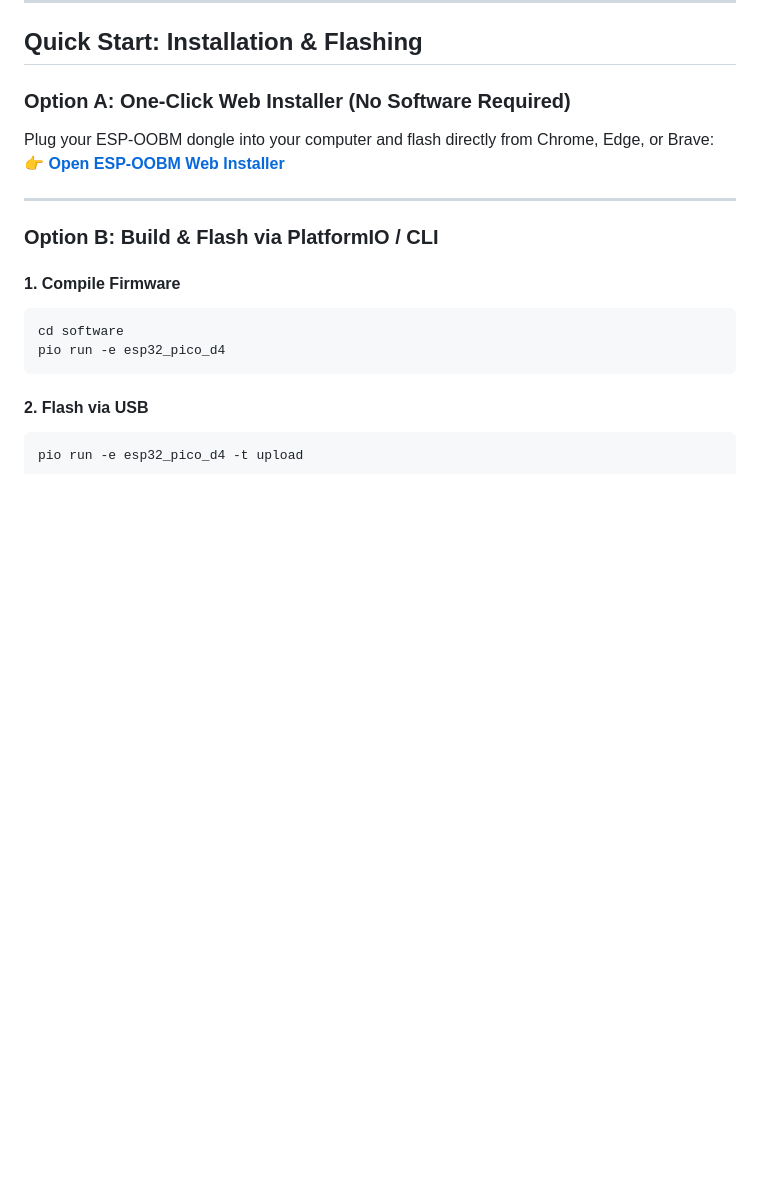
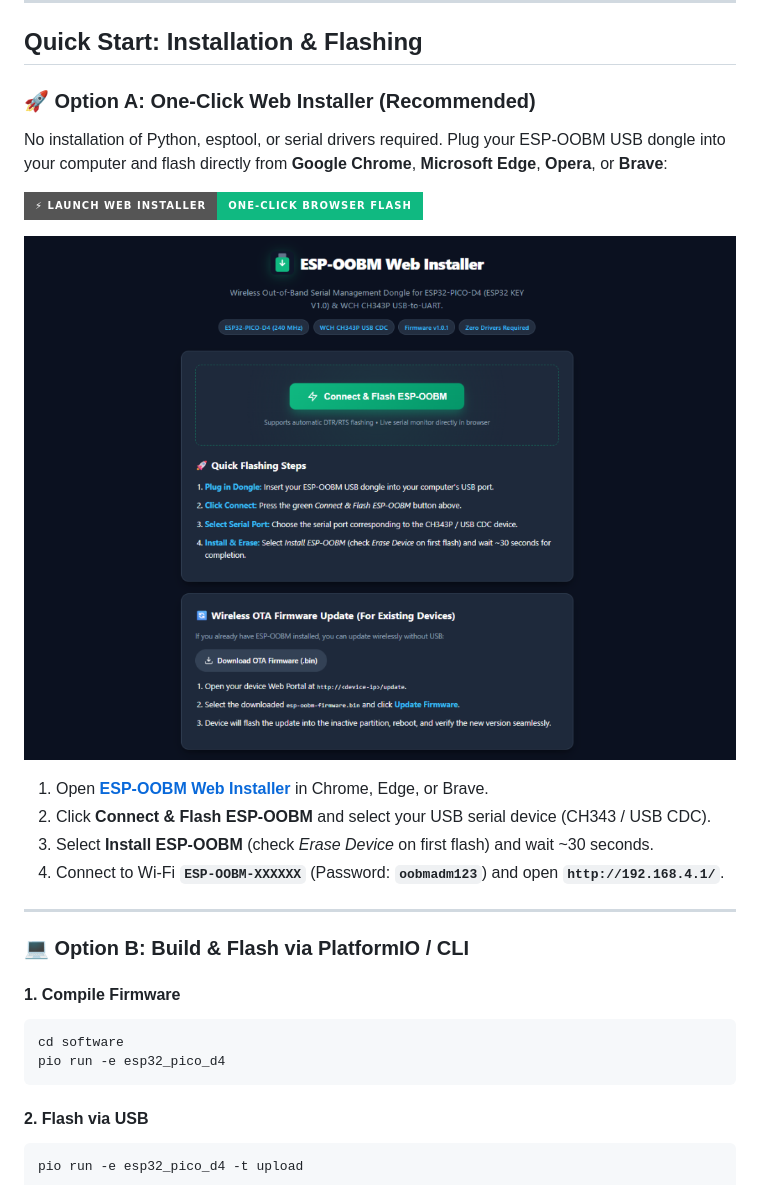
Before and after one commit to stanoba/ESP-OOBM, a Markdown page: README.md, the part around the change. GitHub-like rendering; pictures changed too: assets/ui-webflasher.png (added); badges without logos; blank space fills up the shorter version.

Commit message:
Highlight Web Installer in README with screenshot and launch button

````diff
--- a/README.md
+++ b/README.md
@@ -68,13 +68,22 @@ flowchart LR
 
 ## Quick Start: Installation & Flashing
 
-### Option A: One-Click Web Installer (No Software Required)
-Plug your ESP-OOBM dongle into your computer and flash directly from Chrome, Edge, or Brave:
-👉 **[Open ESP-OOBM Web Installer](https://stanoba.github.io/ESP-OOBM/webflasher/)**
+### 🚀 Option A: One-Click Web Installer (Recommended)
+
+No installation of Python, esptool, or serial drivers required. Plug your ESP-OOBM USB dongle into your computer and flash directly from **Google Chrome**, **Microsoft Edge**, **Opera**, or **Brave**:
+
+[![Launch Web Installer](https://img.shields.io/badge/⚡_Launch_Web_Installer-One--Click_Browser_Flash-10b981?style=for-the-badge&logo=googlechrome&logoColor=white)](https://stanoba.github.io/ESP-OOBM/webflasher/)
+
+[![ESP-OOBM Web Installer](assets/ui-webflasher.png)](https://stanoba.github.io/ESP-OOBM/webflasher/)
+
+1. Open **[ESP-OOBM Web Installer](https://stanoba.github.io/ESP-OOBM/webflasher/)** in Chrome, Edge, or Brave.
+2. Click **Connect & Flash ESP-OOBM** and select your USB serial device (CH343 / USB CDC).
+3. Select **Install ESP-OOBM** (check *Erase Device* on first flash) and wait ~30 seconds.
+4. Connect to Wi-Fi **`ESP-OOBM-XXXXXX`** (Password: **`oobmadm123`**) and open **`http://192.168.4.1/`**.
 
 ---
 
-### Option B: Build & Flash via PlatformIO / CLI
+### 💻 Option B: Build & Flash via PlatformIO / CLI
 
 #### 1. Compile Firmware
 ```powershell
````
Also changed, not shown: docs/ui-guide.md (+8 -0 lines).
